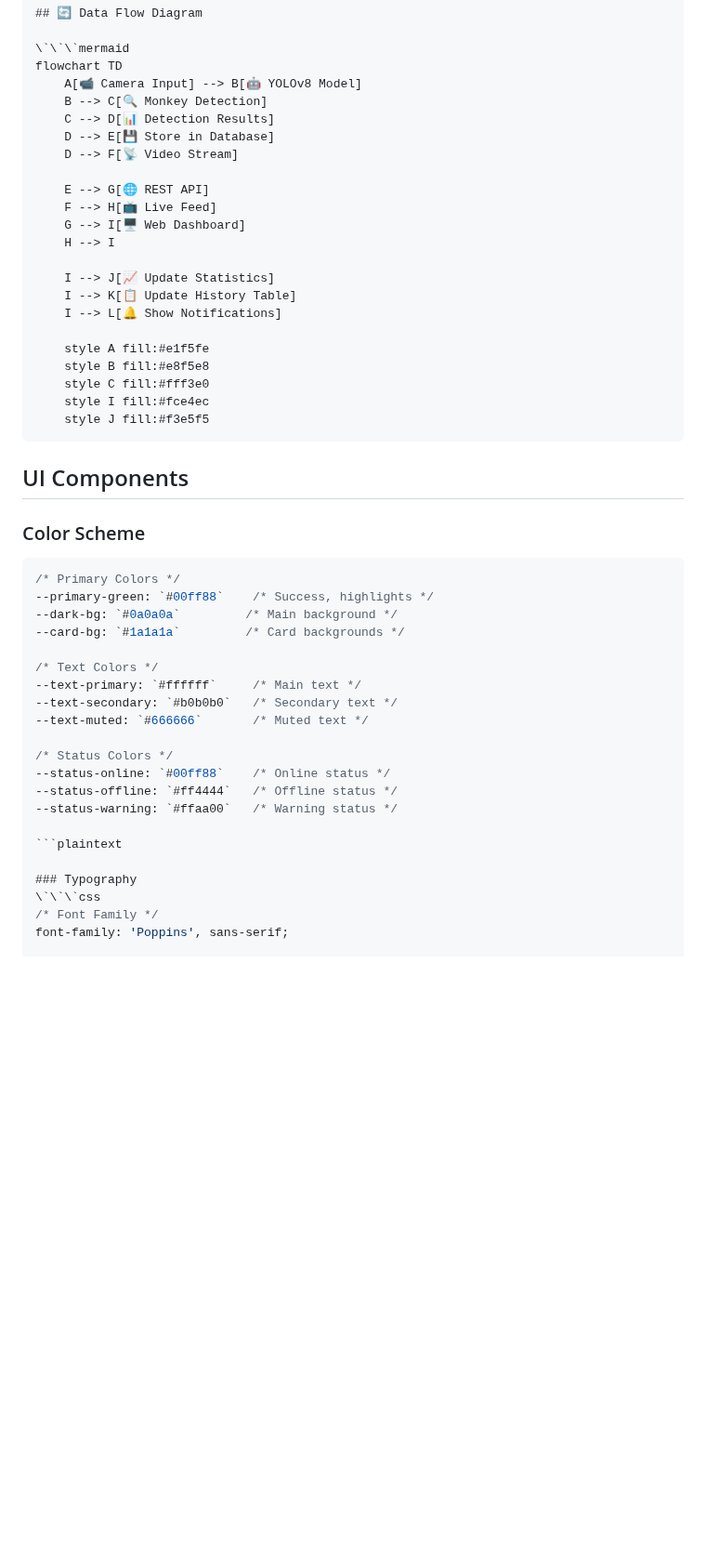
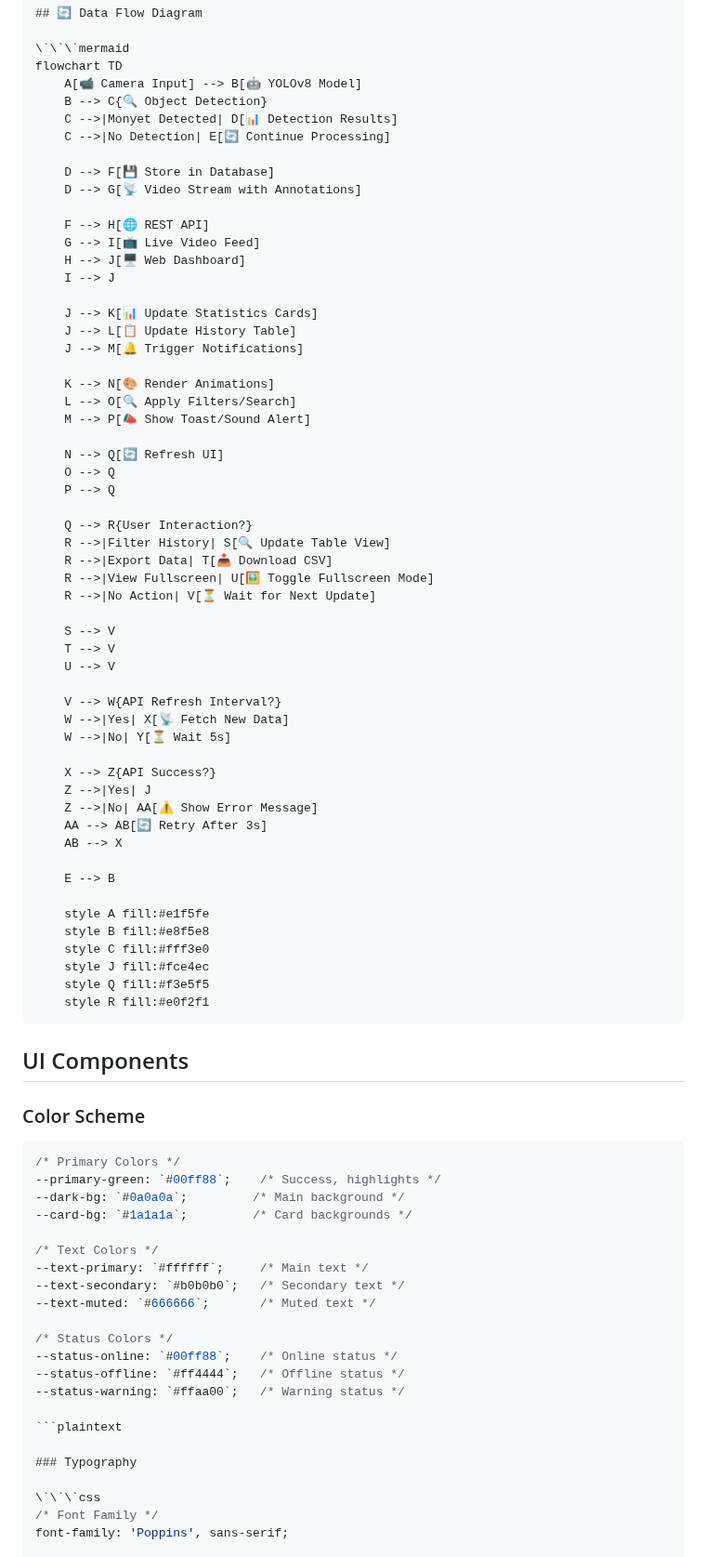
Before and after one commit to ficrammanifur/Monitoring-Hama, a Markdown page: README.md, the part around one of its changes. Shown at 93% size. Drawn GitHub-style; blank space fills up the shorter version.

````diff
--- a/README.md
+++ b/README.md
@@ -406,25 +414,58 @@ ngrok http 5000
 \`\`\`mermaid
 flowchart TD
     A[📹 Camera Input] --> B[🤖 YOLOv8 Model]
-    B --> C[🔍 Monkey Detection]
-    C --> D[📊 Detection Results]
-    D --> E[💾 Store in Database]
-    D --> F[📡 Video Stream]
+    B --> C{🔍 Object Detection}
+    C -->|Monyet Detected| D[📊 Detection Results]
+    C -->|No Detection| E[🔄 Continue Processing]
 
-    E --> G[🌐 REST API]
-    F --> H[📺 Live Feed]
-    G --> I[🖥️ Web Dashboard]
-    H --> I
+    D --> F[💾 Store in Database]
+    D --> G[📡 Video Stream with Annotations]
 
-    I --> J[📈 Update Statistics]
-    I --> K[📋 Update History Table]
-    I --> L[🔔 Show Notifications]
+    F --> H[🌐 REST API]
+    G --> I[📺 Live Video Feed]
+    H --> J[🖥️ Web Dashboard]
+    I --> J
+
+    J --> K[📊 Update Statistics Cards]
+    J --> L[📋 Update History Table]
+    J --> M[🔔 Trigger Notifications]
+
+    K --> N[🎨 Render Animations]
+    L --> O[🔍 Apply Filters/Search]
+    M --> P[📣 Show Toast/Sound Alert]
+
+    N --> Q[🔄 Refresh UI]
+    O --> Q
+    P --> Q
+
+    Q --> R{User Interaction?}
+    R -->|Filter History| S[🔍 Update Table View]
+    R -->|Export Data| T[📥 Download CSV]
+    R -->|View Fullscreen| U[🖼️ Toggle Fullscreen Mode]
+    R -->|No Action| V[⏳ Wait for Next Update]
+
+    S --> V
+    T --> V
+    U --> V
+
+    V --> W{API Refresh Interval?}
+    W -->|Yes| X[📡 Fetch New Data]
+    W -->|No| Y[⏳ Wait 5s]
+
+    X --> Z{API Success?}
+    Z -->|Yes| J
+    Z -->|No| AA[⚠️ Show Error Message]
+    AA --> AB[🔄 Retry After 3s]
+    AB --> X
+
+    E --> B
 
     style A fill:#e1f5fe
     style B fill:#e8f5e8
     style C fill:#fff3e0
-    style I fill:#fce4ec
-    style J fill:#f3e5f5
+    style J fill:#fce4ec
+    style Q fill:#f3e5f5
+    style R fill:#e0f2f1
 ```
 
 ## UI Components
@@ -433,23 +474,24 @@ flowchart TD
 
 ```css
 /* Primary Colors */
---primary-green: `#00ff88`    /* Success, highlights */
---dark-bg: `#0a0a0a`         /* Main background */
---card-bg: `#1a1a1a`         /* Card backgrounds */
+--primary-green: `#00ff88`;    /* Success, highlights */
+--dark-bg: `#0a0a0a`;         /* Main background */
+--card-bg: `#1a1a1a`;         /* Card backgrounds */
 
 /* Text Colors */
---text-primary: `#ffffff`     /* Main text */
---text-secondary: `#b0b0b0`   /* Secondary text */
---text-muted: `#666666`       /* Muted text */
+--text-primary: `#ffffff`;     /* Main text */
+--text-secondary: `#b0b0b0`;   /* Secondary text */
+--text-muted: `#666666`;       /* Muted text */
 
 /* Status Colors */
---status-online: `#00ff88`    /* Online status */
---status-offline: `#ff4444`   /* Offline status */
---status-warning: `#ffaa00`   /* Warning status */
+--status-online: `#00ff88`;    /* Online status */
+--status-offline: `#ff4444`;   /* Offline status */
+--status-warning: `#ffaa00`;   /* Warning status */
 
 ```plaintext
 
 ### Typography
+
 \`\`\`css
 /* Font Family */
 font-family: 'Poppins', sans-serif;
````
Also changed, not shown: other parts of README.md (+119 -99 lines).
